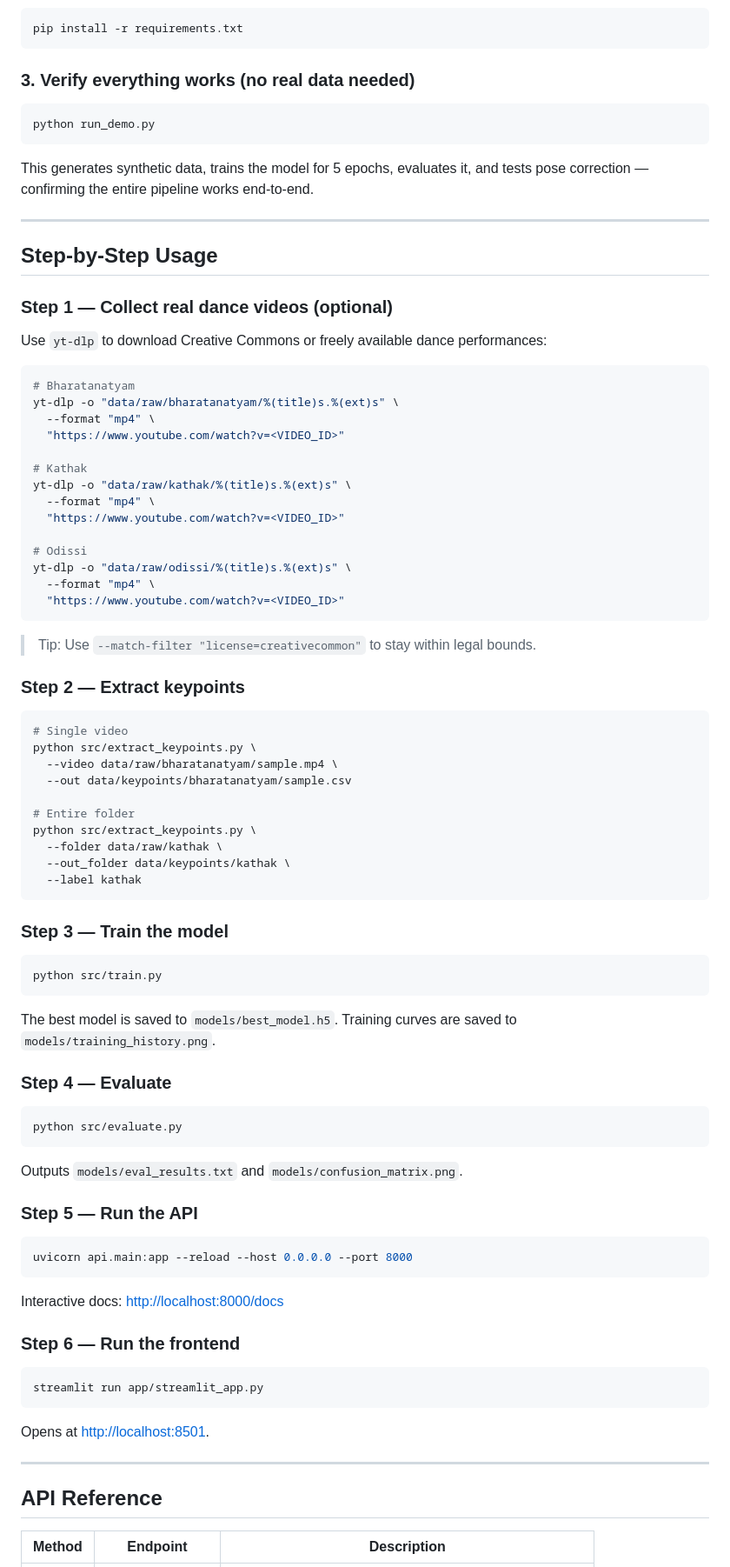
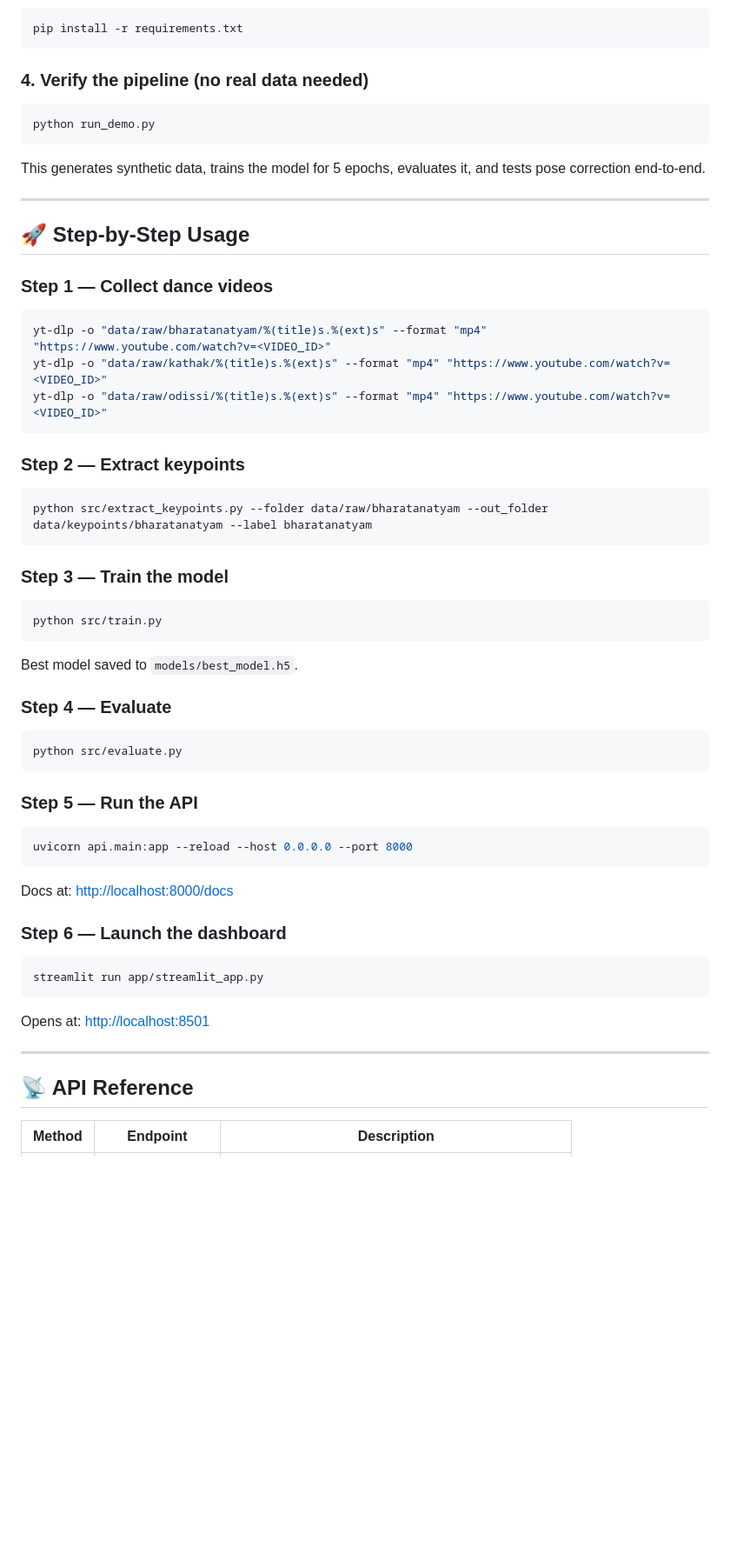
Before and after one commit to swaragingade/NrityaAI-Indian-Classical-Dance-Analysis-using-Deep-Learning, a Markdown page: README.md, the part around one of its changes. Shown at 87% size. GitHub-like rendering; blank space fills up the shorter version.

````diff
--- a/README.md
+++ b/README.md
@@ -49,54 +141,30 @@ source .venv/bin/activate        # Windows: .venv\Scripts\activate
 pip install -r requirements.txt
 ```
 
-### 3. Verify everything works (no real data needed)
+### 4. Verify the pipeline (no real data needed)
 
 ```bash
 python run_demo.py
 ```
 
-This generates synthetic data, trains the model for 5 epochs, evaluates it, and tests pose correction — confirming the entire pipeline works end-to-end.
+This generates synthetic data, trains the model for 5 epochs, evaluates it, and tests pose correction end-to-end.
 
 ---
 
-## Step-by-Step Usage
+## 🚀 Step-by-Step Usage
 
-### Step 1 — Collect real dance videos (optional)
-
-Use `yt-dlp` to download Creative Commons or freely available dance performances:
+### Step 1 — Collect dance videos
 
 ```bash
-# Bharatanatyam
-yt-dlp -o "data/raw/bharatanatyam/%(title)s.%(ext)s" \
-  --format "mp4" \
-  "https://www.youtube.com/watch?v=<VIDEO_ID>"
-
-# Kathak
-yt-dlp -o "data/raw/kathak/%(title)s.%(ext)s" \
-  --format "mp4" \
-  "https://www.youtube.com/watch?v=<VIDEO_ID>"
-
-# Odissi
-yt-dlp -o "data/raw/odissi/%(title)s.%(ext)s" \
-  --format "mp4" \
-  "https://www.youtube.com/watch?v=<VIDEO_ID>"
+yt-dlp -o "data/raw/bharatanatyam/%(title)s.%(ext)s" --format "mp4" "https://www.youtube.com/watch?v=<VIDEO_ID>"
+yt-dlp -o "data/raw/kathak/%(title)s.%(ext)s" --format "mp4" "https://www.youtube.com/watch?v=<VIDEO_ID>"
+yt-dlp -o "data/raw/odissi/%(title)s.%(ext)s" --format "mp4" "https://www.youtube.com/watch?v=<VIDEO_ID>"
 ```
-
-> Tip: Use `--match-filter "license=creativecommon"` to stay within legal bounds.
 
 ### Step 2 — Extract keypoints
 
 ```bash
-# Single video
-python src/extract_keypoints.py \
-  --video data/raw/bharatanatyam/sample.mp4 \
-  --out data/keypoints/bharatanatyam/sample.csv
-
-# Entire folder
-python src/extract_keypoints.py \
-  --folder data/raw/kathak \
-  --out_folder data/keypoints/kathak \
-  --label kathak
+python src/extract_keypoints.py --folder data/raw/bharatanatyam --out_folder data/keypoints/bharatanatyam --label bharatanatyam
 ```
 
 ### Step 3 — Train the model
@@ -105,7 +173,7 @@ python src/extract_keypoints.py \
 python src/train.py
 ```
 
-The best model is saved to `models/best_model.h5`. Training curves are saved to `models/training_history.png`.
+Best model saved to `models/best_model.h5`.
 
 ### Step 4 — Evaluate
 
@@ -113,26 +181,24 @@ The best model is saved to `models/best_model.h5`. Training curves are saved to
 python src/evaluate.py
 ```
 
-Outputs `models/eval_results.txt` and `models/confusion_matrix.png`.
-
 ### Step 5 — Run the API
 
 ```bash
 uvicorn api.main:app --reload --host 0.0.0.0 --port 8000
 ```
 
-Interactive docs: [http://localhost:8000/docs](http://localhost:8000/docs)
+Docs at: [http://localhost:8000/docs](http://localhost:8000/docs)
 
-### Step 6 — Run the frontend
+### Step 6 — Launch the dashboard
 
 ```bash
 streamlit run app/streamlit_app.py
 ```
 
-Opens at [http://localhost:8501](http://localhost:8501).
+Opens at: [http://localhost:8501](http://localhost:8501)
 
 ---
 
-## API Reference
+## 📡 API Reference
 
 | Method | Endpoint | Description |
````
Also changed, not shown: other parts of README.md (+145 -64 lines).
